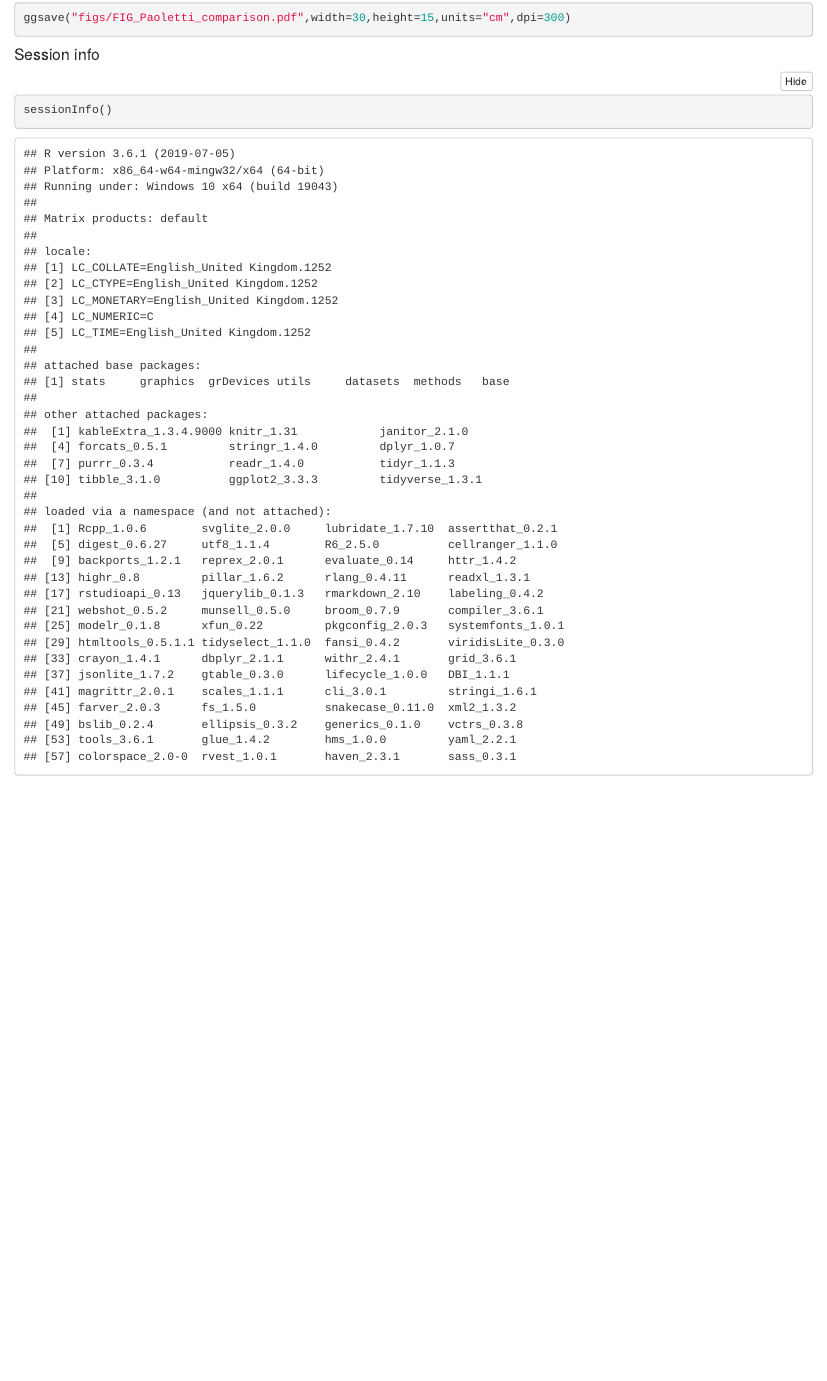
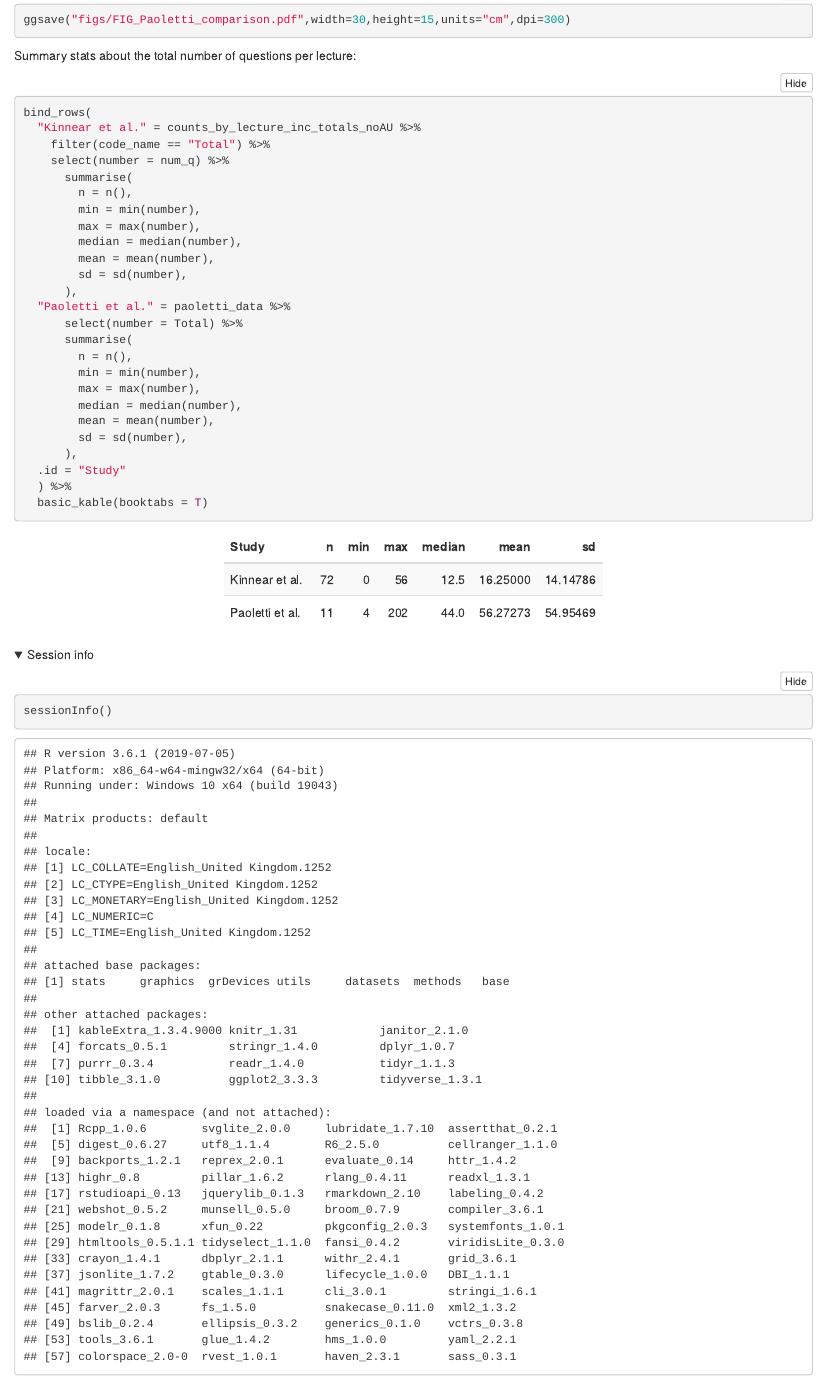
Before and after one commit to georgekinnear/lecturer-questions, an R Markdown document (02-comparison-with-paoletti.Rmd): the page in a window 1100 px wide, from 12870 px down before the commit and from 12900 px down after it, so that both start at the same text. The pictures show the output file 02-comparison-with-paoletti.html that the author committed with the source, opened offline; folded parts are opened.

Commit message:
add some summary stats

````diff
--- a/02-comparison-with-paoletti.Rmd
+++ b/02-comparison-with-paoletti.Rmd
@@ -447,9 +449,40 @@ ggsave("figs/FIG_Paoletti_comparison.pdf",width=30,height=15,units="cm",dpi=300)
 
 ```
 
+Summary stats about the total number of questions per lecture:
 
-#### Session info
+```{r}
+bind_rows(
+  "Kinnear et al." = counts_by_lecture_inc_totals_noAU %>%
+    filter(code_name == "Total") %>%
+    select(number = num_q) %>%
+      summarise(
+        n = n(),
+        min = min(number),
+        max = max(number),
+        median = median(number),
+        mean = mean(number),
+        sd = sd(number),
+      ),
+  "Paoletti et al." = paoletti_data %>%
+      select(number = Total) %>%
+      summarise(
+        n = n(),
+        min = min(number),
+        max = max(number),
+        median = median(number),
+        mean = mean(number),
+        sd = sd(number),
+      ),
+  .id = "Study"
+  ) %>%
+  basic_kable(booktabs = T)
 
+
+```
+
+<details><summary>Session info</summary>
 ```{r}
 sessionInfo()
 ```
+</details>
````
Also changed, not shown: 02-comparison-with-paoletti.html, figs/FIG_Paoletti_comparison.pdf, figs/FIG_Paoletti_comparison_proportions.pdf, 02-comparison-with-paoletti.Rmd (2 more changed lines).
